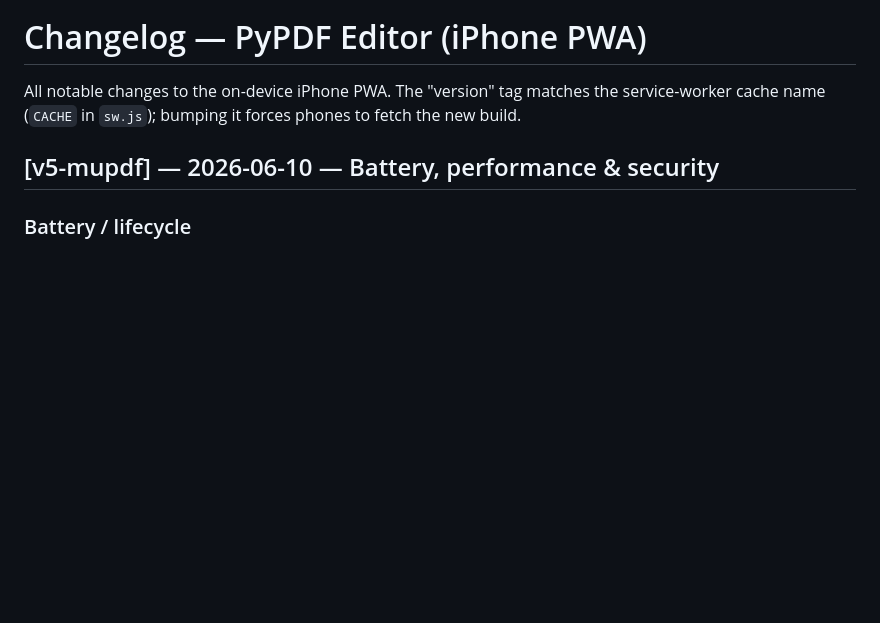
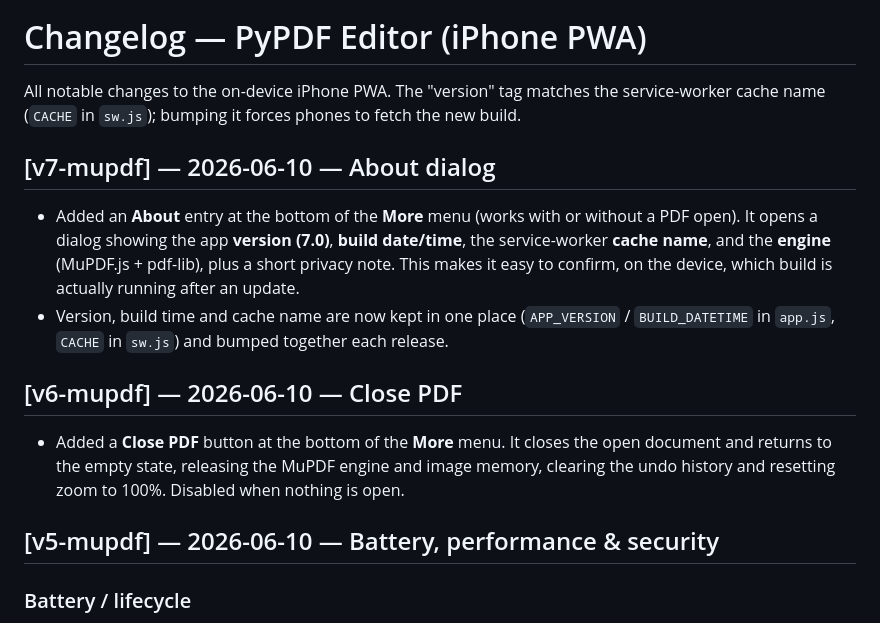
Before and after one commit to paulprasenjit1/PyPDFeditor, a Markdown page: CHANGELOG.md, the part around the change. Drawn GitHub-style; blank space fills up the shorter version.

```diff
--- a/CHANGELOG.md
+++ b/CHANGELOG.md
@@ -3,6 +3,22 @@
 All notable changes to the on-device iPhone PWA. The "version" tag matches the
 service-worker cache name (`CACHE` in `sw.js`); bumping it forces phones to fetch
 the new build.
+
+## [v7-mupdf] — 2026-06-10 — About dialog
+
+- Added an **About** entry at the bottom of the **More** menu (works with or without a
+  PDF open). It opens a dialog showing the app **version (7.0)**, **build date/time**,
+  the service-worker **cache name**, and the **engine** (MuPDF.js + pdf-lib), plus a
+  short privacy note. This makes it easy to confirm, on the device, which build is
+  actually running after an update.
+- Version, build time and cache name are now kept in one place (`APP_VERSION` /
+  `BUILD_DATETIME` in `app.js`, `CACHE` in `sw.js`) and bumped together each release.
+
+## [v6-mupdf] — 2026-06-10 — Close PDF
+
+- Added a **Close PDF** button at the bottom of the **More** menu. It closes the open
+  document and returns to the empty state, releasing the MuPDF engine and image memory,
+  clearing the undo history and resetting zoom to 100%. Disabled when nothing is open.
 
 ## [v5-mupdf] — 2026-06-10 — Battery, performance & security
 
```
